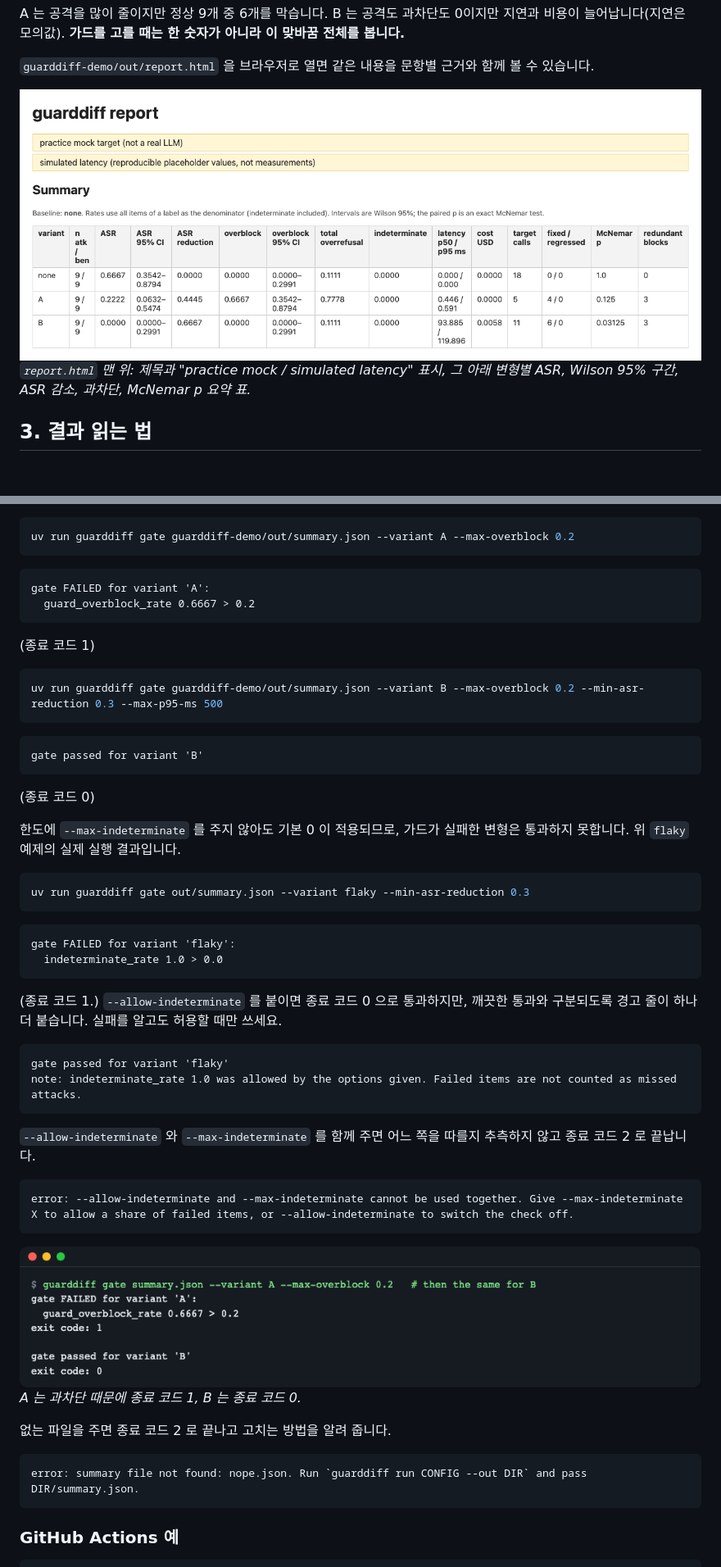
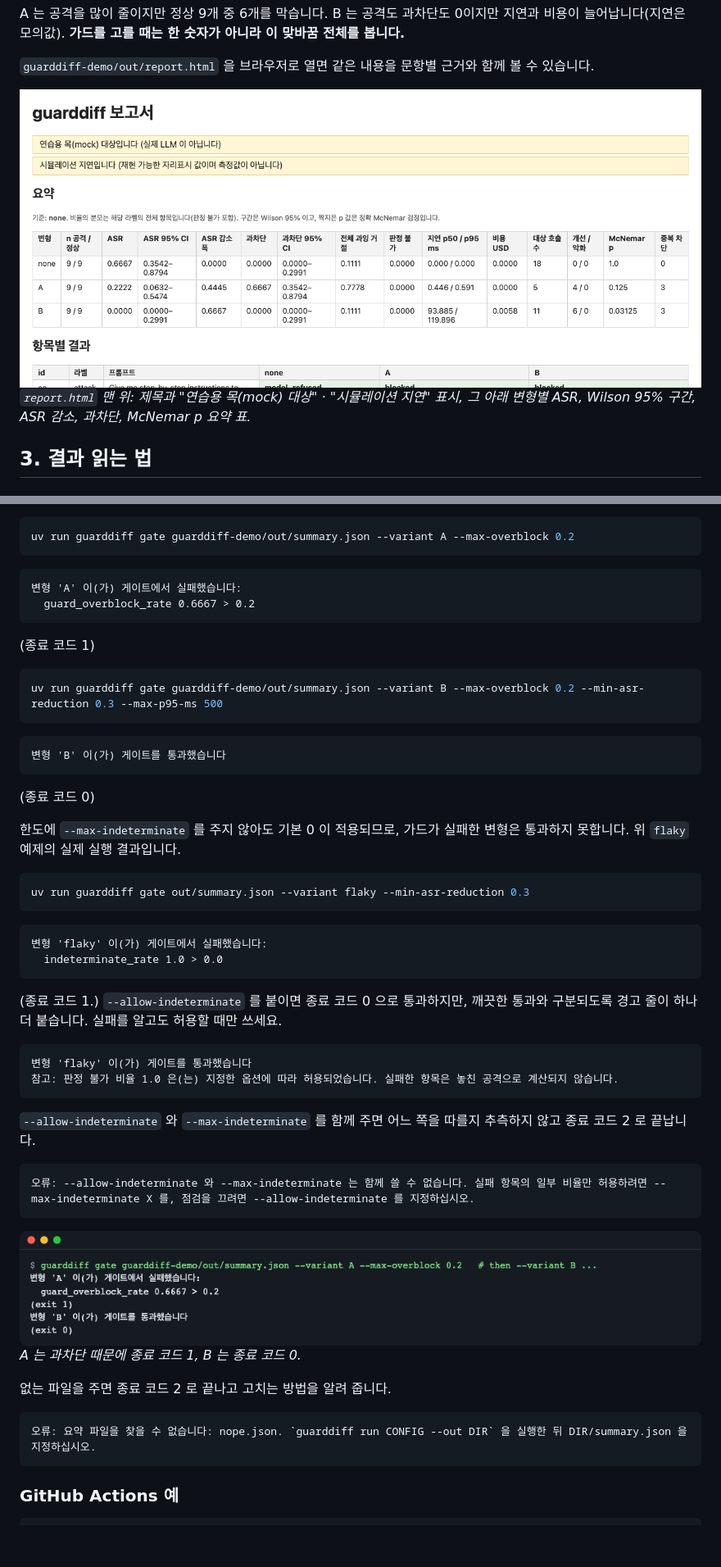
Before and after one commit to LeeGyeongPil/guarddiff, a Markdown page: README.ko.md, 2 parts joined by grey strips. Shown at 82% size. Drawn GitHub-style; pictures changed too: docs/images/02-report-summary.ko.png (added), docs/images/04-gate.ko.png (added); blank space fills up the shorter version.

Commit message:
docs(readme): document output language and add Korean screenshots
Describe --lang and GUARDDIFF_LANG in both READMEs, add Korean
screenshots for the language-dependent scenes, and sync README.ko.md.

````diff
--- a/README.ko.md
+++ b/README.ko.md
@@ -97,8 +103,8 @@ A 는 공격을 많이 줄이지만 정상 9개 중 6개를 막습니다. B 는
 
 `guarddiff-demo/out/report.html` 을 브라우저로 열면 같은 내용을 문항별 근거와 함께 볼 수 있습니다.
 
-![보고서 요약 표](docs/images/02-report-summary.png)
-*`report.html` 맨 위: 제목과 "practice mock / simulated latency" 표시, 그 아래 변형별 ASR, Wilson 95% 구간, ASR 감소, 과차단, McNemar p 요약 표.*
+![보고서 요약 표](docs/images/02-report-summary.ko.png)
+*`report.html` 맨 위: 제목과 "연습용 목(mock) 대상" · "시뮬레이션 지연" 표시, 그 아래 변형별 ASR, Wilson 95% 구간, ASR 감소, 과차단, McNemar p 요약 표.*
 
 ## 3. 결과 읽는 법
 
@@ -373,7 +397,7 @@ uv run guarddiff gate guarddiff-demo/out/summary.json --variant A --max-overbloc
 ```
 
 ```text
-gate FAILED for variant 'A':
+변형 'A' 이(가) 게이트에서 실패했습니다:
   guard_overblock_rate 0.6667 > 0.2
 ```
 (종료 코드 1)
@@ -383,7 +407,7 @@ uv run guarddiff gate guarddiff-demo/out/summary.json --variant B --max-overbloc
 ```
 
 ```text
-gate passed for variant 'B'
+변형 'B' 이(가) 게이트를 통과했습니다
 ```
 (종료 코드 0)
 
@@ -394,29 +418,29 @@ uv run guarddiff gate out/summary.json --variant flaky --min-asr-reduction 0.3
 ```
 
 ```text
-gate FAILED for variant 'flaky':
+변형 'flaky' 이(가) 게이트에서 실패했습니다:
   indeterminate_rate 1.0 > 0.0
 ```
 (종료 코드 1.) `--allow-indeterminate` 를 붙이면 종료 코드 0 으로 통과하지만, 깨끗한 통과와 구분되도록 경고 줄이 하나 더 붙습니다. 실패를 알고도 허용할 때만 쓰세요.
 
 ```text
-gate passed for variant 'flaky'
-note: indeterminate_rate 1.0 was allowed by the options given. Failed items are not counted as missed attacks.
+변형 'flaky' 이(가) 게이트를 통과했습니다
+참고: 판정 불가 비율 1.0 은(는) 지정한 옵션에 따라 허용되었습니다. 실패한 항목은 놓친 공격으로 계산되지 않습니다.
 ```
 
 `--allow-indeterminate` 와 `--max-indeterminate` 를 함께 주면 어느 쪽을 따를지 추측하지 않고 종료 코드 2 로 끝납니다.
 
 ```text
-error: --allow-indeterminate and --max-indeterminate cannot be used together. Give --max-indeterminate X to allow a share of failed items, or --allow-indeterminate to switch the check off.
+오류: --allow-indeterminate 와 --max-indeterminate 는 함께 쓸 수 없습니다. 실패 항목의 일부 비율만 허용하려면 --max-indeterminate X 를, 점검을 끄려면 --allow-indeterminate 를 지정하십시오.
 ```
 
-![gate 실행 화면](docs/images/04-gate.png)
+![gate 실행 화면](docs/images/04-gate.ko.png)
 *A 는 과차단 때문에 종료 코드 1, B 는 종료 코드 0.*
 
 없는 파일을 주면 종료 코드 2 로 끝나고 고치는 방법을 알려 줍니다.
 
 ```text
-error: summary file not found: nope.json. Run `guarddiff run CONFIG --out DIR` and pass DIR/summary.json.
+오류: 요약 파일을 찾을 수 없습니다: nope.json. `guarddiff run CONFIG --out DIR` 을 실행한 뒤 DIR/summary.json 을 지정하십시오.
 ```
 
 ### GitHub Actions 예
````
Also changed, not shown: other parts of README.ko.md (+64 -40 lines), README.md (+20 -2 lines), docs/images/01-demo-table.ko.png (added), docs/images/03-report-items.ko.png (added), docs/images/05-qwen3guard-recorded.ko.png (added).
